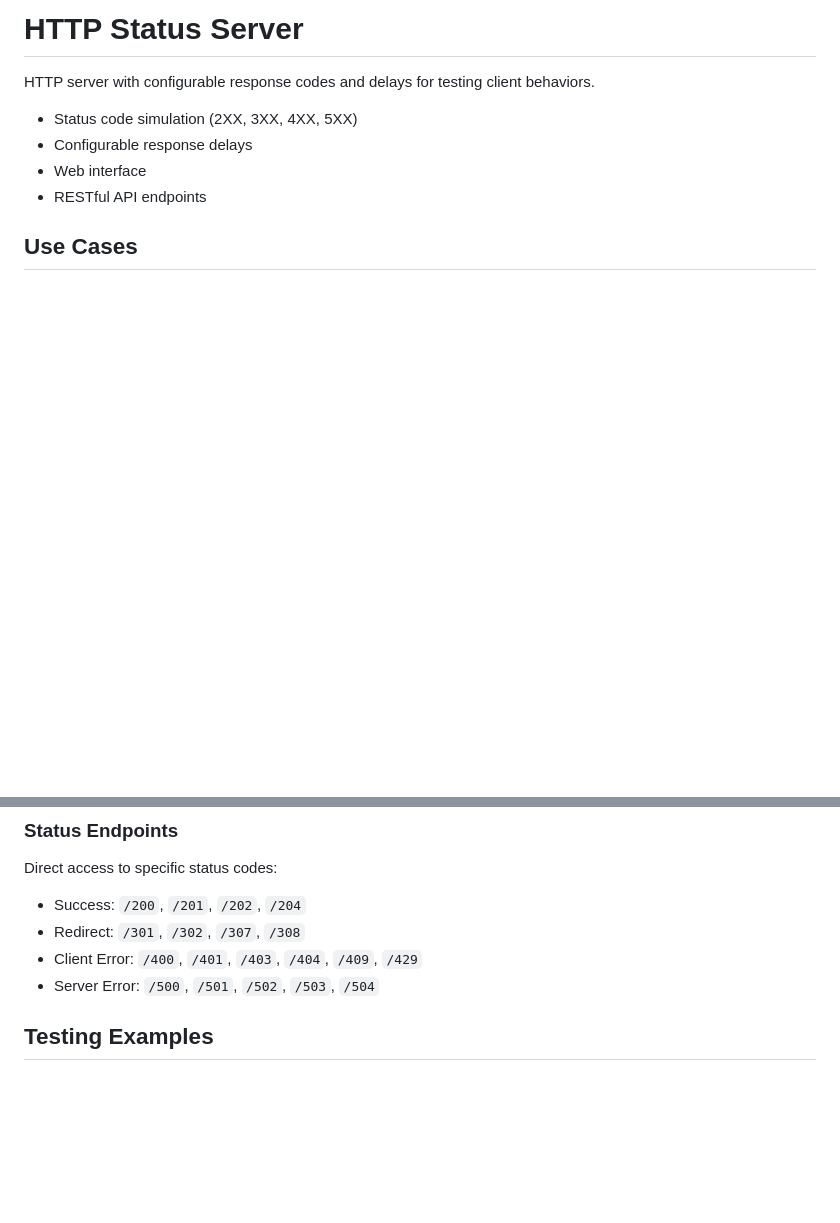
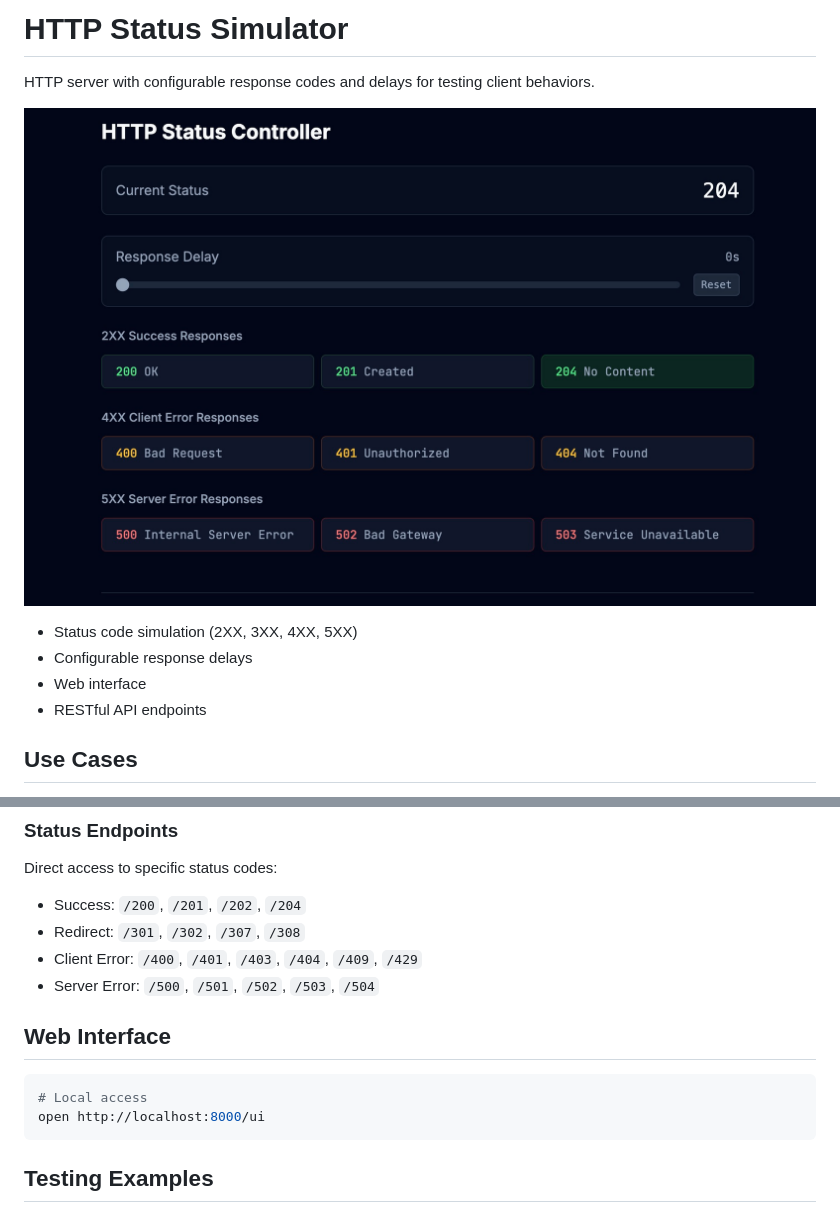
Before and after one commit to zonay/http-status-simulator, a Markdown page: README.md, 2 parts joined by grey strips. Drawn GitHub-style; pictures changed too: assets/http-status-simulator.png (added); blank space fills up the shorter version.

Commit message:
update README to reflect project name change and enhance documentation

````diff
--- a/README.md
+++ b/README.md
@@ -1,13 +1,13 @@
-# HTTP Status Server
+# HTTP Status Simulator
 
 HTTP server with configurable response codes and delays for testing client behaviors.
 
+![HTTP Status Simulator Interface](assets/http-status-simulator.png)
 
 - Status code simulation (2XX, 3XX, 4XX, 5XX)
 - Configurable response delays
 - Web interface
 - RESTful API endpoints
-
 
 ## Use Cases
 
@@ -46,6 +46,13 @@ Direct access to specific status codes:
 - Redirect: `/301`, `/302`, `/307`, `/308`
 - Client Error: `/400`, `/401`, `/403`, `/404`, `/409`, `/429`
 - Server Error: `/500`, `/501`, `/502`, `/503`, `/504`
+
+## Web Interface
+
+```bash
+# Local access
+open http://localhost:8000/ui
+```
 
 ## Testing Examples
 
````
Also changed, not shown: other parts of README.md (+0 -1 lines).
